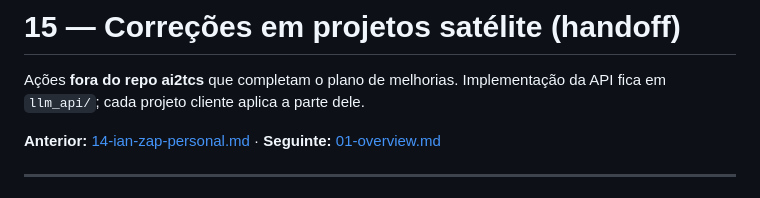
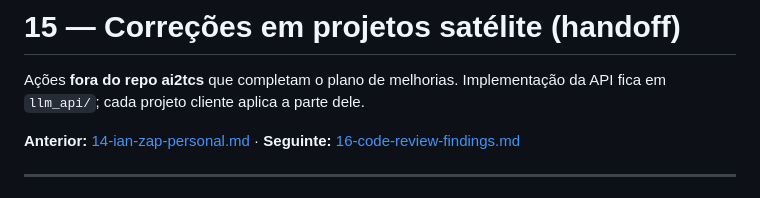
Before and after one commit to ianthomaz/ai2tcs, a Markdown page: docs/15-cross-project-fixes.md, the part around the change. Drawn GitHub-style.

```diff
--- a/docs/15-cross-project-fixes.md
+++ b/docs/15-cross-project-fixes.md
@@ -2,7 +2,7 @@
 
 Ações **fora do repo ai2tcs** que completam o plano de melhorias. Implementação da API fica em `llm_api/`; cada projeto cliente aplica a parte dele.
 
-**Anterior:** [14-ian-zap-personal.md](./14-ian-zap-personal.md) · **Seguinte:** [01-overview.md](./01-overview.md)
+**Anterior:** [14-ian-zap-personal.md](./14-ian-zap-personal.md) · **Seguinte:** [16-code-review-findings.md](./16-code-review-findings.md)
 
 ---
 
```
Also changed, not shown: docs/16-code-review-findings.md (added, +185 -0 lines).
